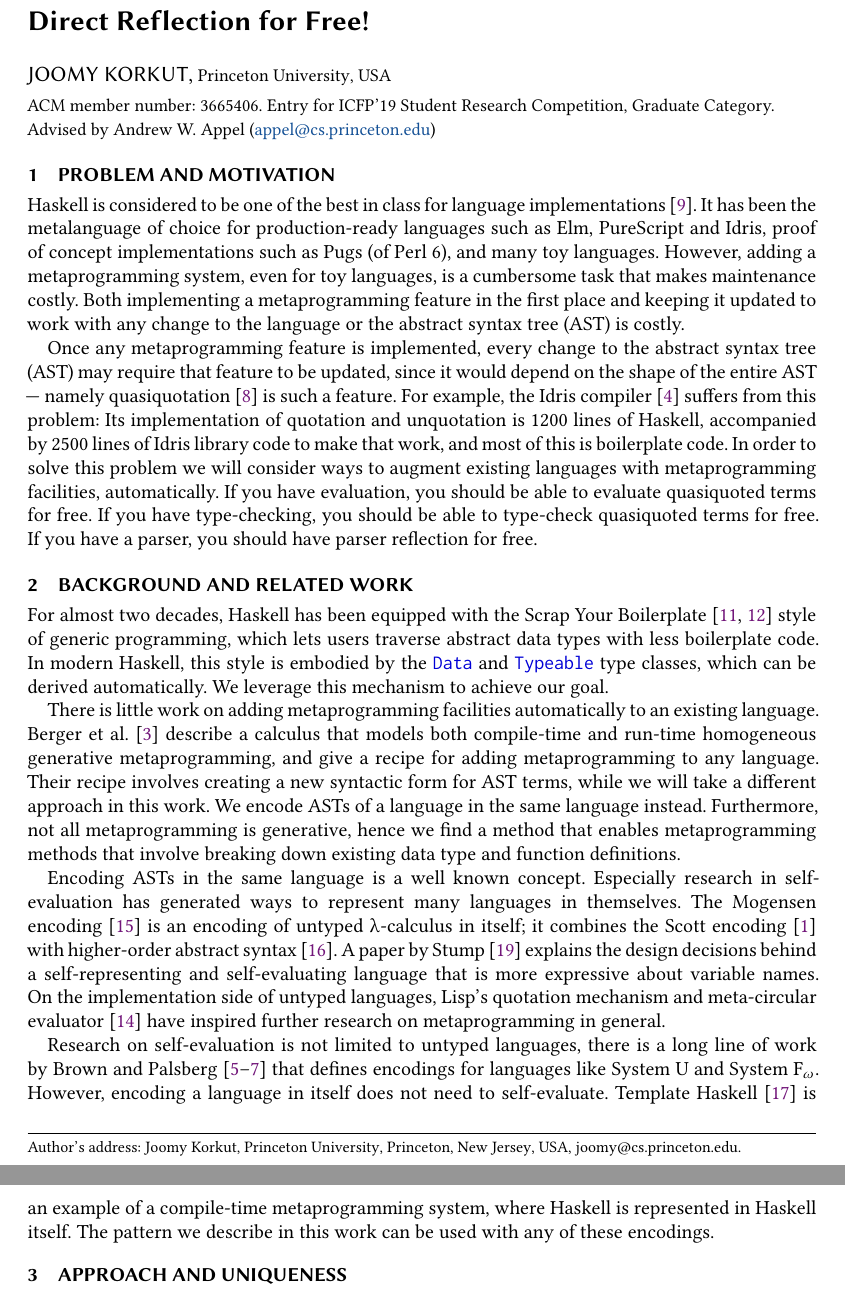
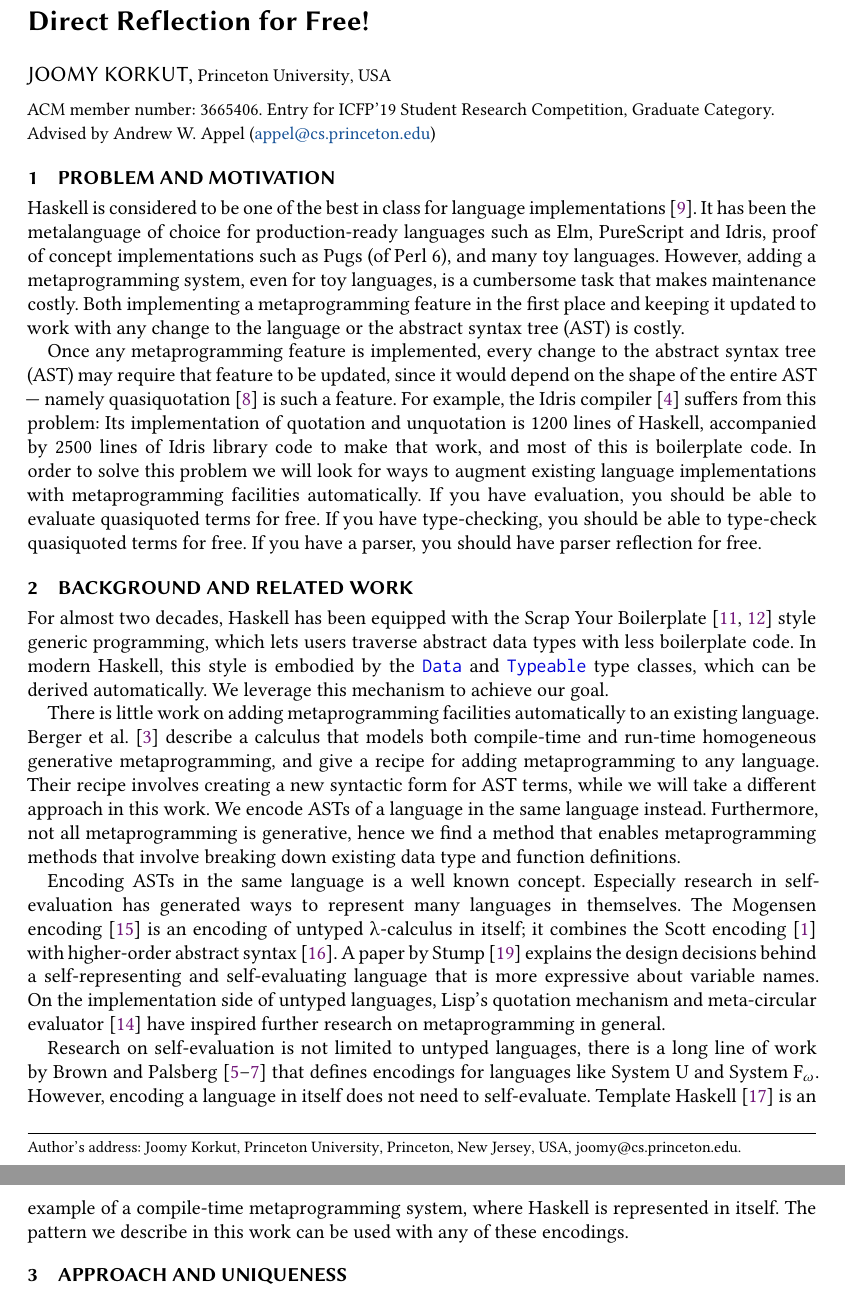
Before and after one commit to joom/direct-reflection-for-free, a LaTeX paper (paper/full.tex): two parts of pages 1 and 2 of 4, joined at a grey line, cut so that both start at the same text. Compiled offline with XeLaTeX.

```diff
--- a/paper/full.tex
+++ b/paper/full.tex
@@ -165,7 +165,7 @@
 \maketitle
 \thispagestyle{empty}
 
-\vspace{-2em}
+\vspace{-1.7em}
 \small{ACM member number: 3665406. Entry for ICFP'19 Student Research
 Competition, Graduate Category.\\Advised by Andrew W. Appel (\href{mailto:appel@cs.princeton.edu}{appel@cs.princeton.edu})}
 \normalsize
@@ -181,7 +181,8 @@
 Both implementing a metaprogramming feature in the first place and keeping it updated to work with any change to the language or the abstract syntax tree (AST) is costly.
 
 Once any metaprogramming feature is implemented, every change to the abstract syntax tree (AST) may require that feature to be updated, since it would depend on the shape of the entire AST --- namely quasiquotation~\cite{idrisQuotation} is such a feature.
-For example, the Idris compiler~\cite{idris} suffers from this problem: Its implementation of quotation and unquotation is 1200 lines of Haskell, accompanied by 2500 lines of Idris library code to make that work, and most of this is boilerplate code. In order to solve this problem we will consider ways to augment existing languages with metaprogramming facilities, automatically.
+For example, the Idris compiler~\cite{idris} suffers from this problem: Its implementation of quotation and unquotation is 1200 lines of Haskell, accompanied by 2500 lines of Idris library code to make that work, and most of this is boilerplate code.
+In order to solve this problem we will look for ways to augment existing language implementations with metaprogramming facilities automatically.
 If you have evaluation, you should be able to evaluate quasiquoted terms for free.
 If you have type-checking, you should be able to type-check quasiquoted terms for free.
 If you have a parser, you should have parser reflection for free.
@@ -189,7 +190,7 @@
 \section{Background and Related Work}
 
 For almost two decades, Haskell has been equipped with the Scrap Your
-Boilerplate~\cite{syb,sybc} style of generic programming, which lets users traverse
+Boilerplate~\cite{syb,sybc} style generic programming, which lets users traverse
 abstract data types with less boilerplate code.
 In modern Haskell, this style is embodied by the \ty{Data} and \ty{Typeable}
 type classes, which can be derived automatically.
@@ -219,7 +220,7 @@
 for languages like System U and System $\text{F}_\omega$.
 However, encoding a language in itself does not need to self-evaluate.
 Template Haskell~\cite{sheard2002template} is an example of a compile-time
-metaprogramming system, where Haskell is represented in Haskell itself.
+metaprogramming system, where Haskell is represented in itself.
 The pattern we describe in this work can be used with any of these encodings.
 
 % Encoding a language in itself is a popular area of research:
```
